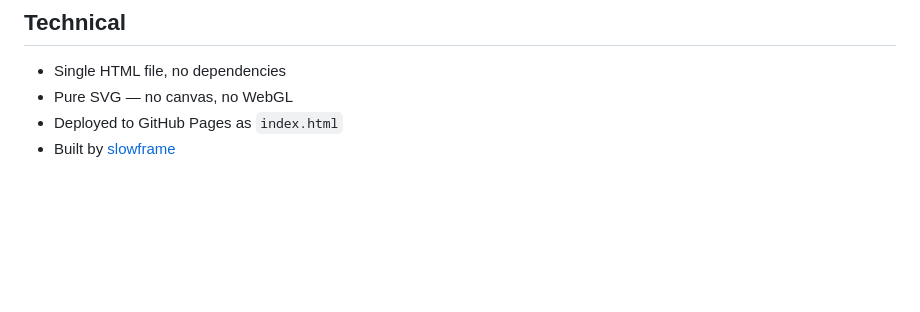
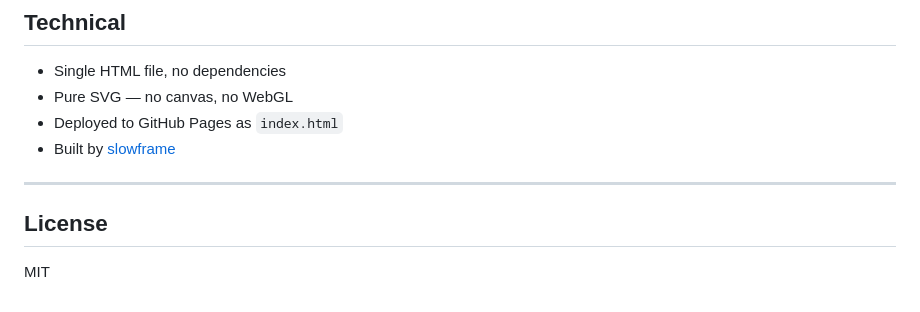
Before and after one commit to slowframe/hilbert-wormhole, a Markdown page: README.md, the part around the change. Rendered like a GitHub page; blank space fills up the shorter version.

Commit message:
Add MIT license to README

```diff
--- a/README.md
+++ b/README.md
@@ -83,3 +83,9 @@ For non-square viewports, the Hilbert curve tiles along the long axis. Portrait
 - Pure SVG — no canvas, no WebGL
 - Deployed to GitHub Pages as `index.html`
 - Built by [slowframe](https://slowframe.io)
+
+---
+
+## License
+
+MIT
```
